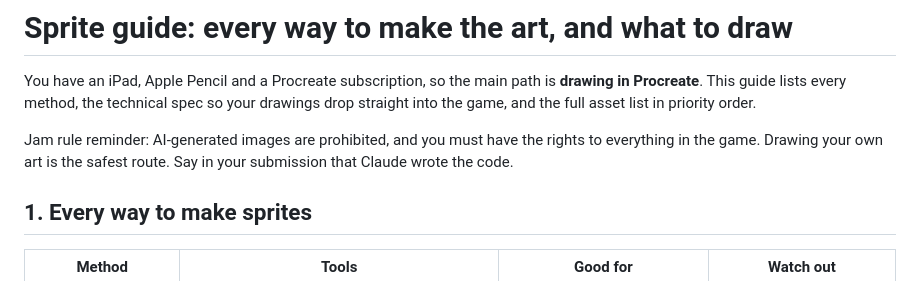
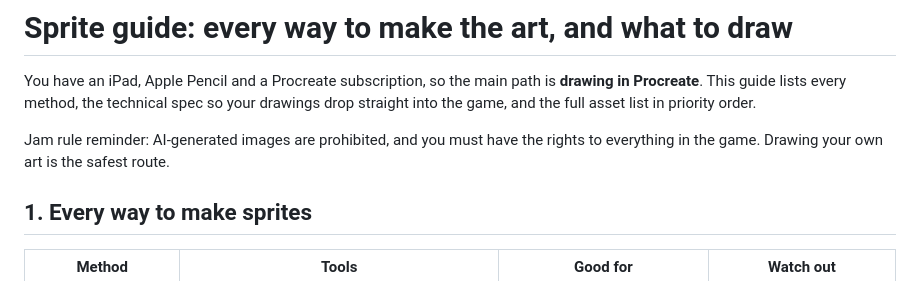
Before and after one commit to TheProtagonist07/staying-warm, a Markdown page: docs/SPRITE-GUIDE.md, the part around the change. Rendered like a GitHub page.

```diff
--- a/docs/SPRITE-GUIDE.md
+++ b/docs/SPRITE-GUIDE.md
@@ -2,7 +2,7 @@
 
 You have an iPad, Apple Pencil and a Procreate subscription, so the main path is **drawing in Procreate**. This guide lists every method, the technical spec so your drawings drop straight into the game, and the full asset list in priority order.
 
-Jam rule reminder: AI-generated images are prohibited, and you must have the rights to everything in the game. Drawing your own art is the safest route. Say in your submission that Claude wrote the code.
+Jam rule reminder: AI-generated images are prohibited, and you must have the rights to everything in the game. Drawing your own art is the safest route.
 
 ## 1. Every way to make sprites
 
```
Also changed, not shown: README.md (+2 -2 lines), docs/ITCH-PAGE.md (+2 -6 lines).
